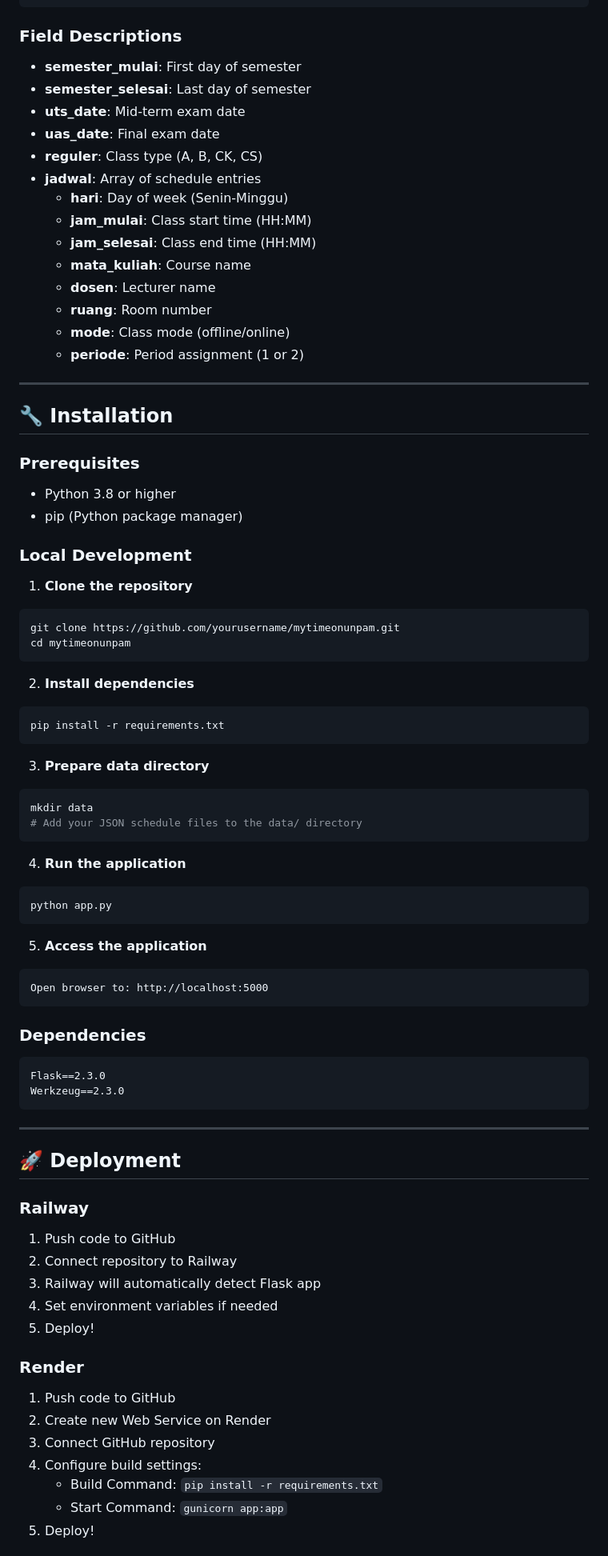
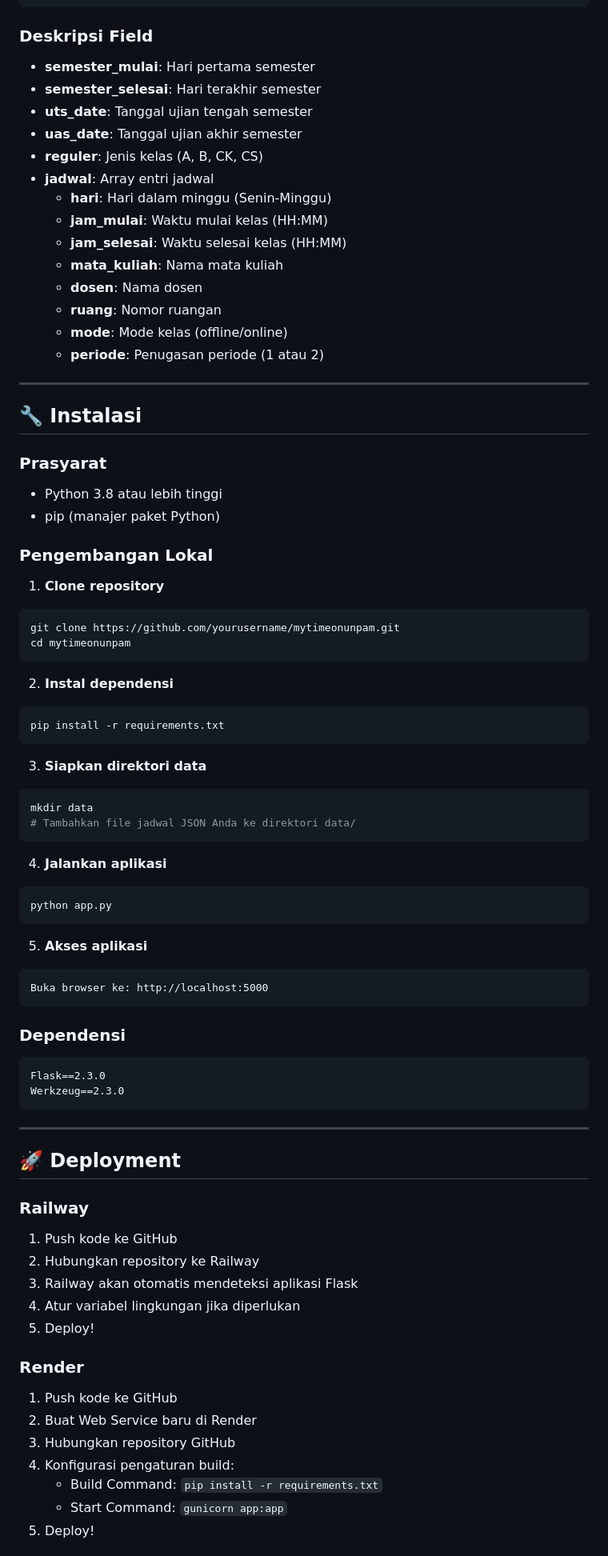
Before and after one commit to fdlannda/mytimeonunpam, a Markdown page: README.md, the part around one of its changes. Shown at 80% size. GitHub-like rendering.

````diff
--- a/README.md
+++ b/README.md
@@ -292,62 +292,62 @@ Determines the current academic week by counting 7-day periods from semester sta
 }
 ```
 
-### Field Descriptions
+### Deskripsi Field
 
-- **semester_mulai**: First day of semester
-- **semester_selesai**: Last day of semester
-- **uts_date**: Mid-term exam date
-- **uas_date**: Final exam date
-- **reguler**: Class type (A, B, CK, CS)
-- **jadwal**: Array of schedule entries
-  - **hari**: Day of week (Senin-Minggu)
-  - **jam_mulai**: Class start time (HH:MM)
-  - **jam_selesai**: Class end time (HH:MM)
-  - **mata_kuliah**: Course name
-  - **dosen**: Lecturer name
-  - **ruang**: Room number
-  - **mode**: Class mode (offline/online)
-  - **periode**: Period assignment (1 or 2)
+- **semester_mulai**: Hari pertama semester
+- **semester_selesai**: Hari terakhir semester
+- **uts_date**: Tanggal ujian tengah semester
+- **uas_date**: Tanggal ujian akhir semester
+- **reguler**: Jenis kelas (A, B, CK, CS)
+- **jadwal**: Array entri jadwal
+  - **hari**: Hari dalam minggu (Senin-Minggu)
+  - **jam_mulai**: Waktu mulai kelas (HH:MM)
+  - **jam_selesai**: Waktu selesai kelas (HH:MM)
+  - **mata_kuliah**: Nama mata kuliah
+  - **dosen**: Nama dosen
+  - **ruang**: Nomor ruangan
+  - **mode**: Mode kelas (offline/online)
+  - **periode**: Penugasan periode (1 atau 2)
 
 ---
 
-## 🔧 Installation
+## 🔧 Instalasi
 
-### Prerequisites
+### Prasyarat
 
-- Python 3.8 or higher
-- pip (Python package manager)
+- Python 3.8 atau lebih tinggi
+- pip (manajer paket Python)
 
-### Local Development
+### Pengembangan Lokal
 
-1. **Clone the repository**
+1. **Clone repository**
 ```bash
 git clone https://github.com/yourusername/mytimeonunpam.git
 cd mytimeonunpam
 ```
 
-2. **Install dependencies**
+2. **Instal dependensi**
 ```bash
 pip install -r requirements.txt
 ```
 
-3. **Prepare data directory**
+3. **Siapkan direktori data**
 ```bash
 mkdir data
-# Add your JSON schedule files to the data/ directory
+# Tambahkan file jadwal JSON Anda ke direktori data/
 ```
 
-4. **Run the application**
+4. **Jalankan aplikasi**
 ```bash
 python app.py
 ```
 
-5. **Access the application**
+5. **Akses aplikasi**
 ```
-Open browser to: http://localhost:5000
+Buka browser ke: http://localhost:5000
 ```
 
-### Dependencies
+### Dependensi
 
 ```
 Flask==2.3.0
@@ -360,18 +360,18 @@ Werkzeug==2.3.0
 
 ### Railway
 
-1. Push code to GitHub
-2. Connect repository to Railway
-3. Railway will automatically detect Flask app
-4. Set environment variables if needed
+1. Push kode ke GitHub
+2. Hubungkan repository ke Railway
+3. Railway akan otomatis mendeteksi aplikasi Flask
+4. Atur variabel lingkungan jika diperlukan
 5. Deploy!
 
 ### Render
 
-1. Push code to GitHub
-2. Create new Web Service on Render
-3. Connect GitHub repository
-4. Configure build settings:
+1. Push kode ke GitHub
+2. Buat Web Service baru di Render
+3. Hubungkan repository GitHub
+4. Konfigurasi pengaturan build:
    - Build Command: `pip install -r requirements.txt`
    - Start Command: `gunicorn app:app`
 5. Deploy!
````
Also changed, not shown: other parts of README.md (+133 -134 lines).
